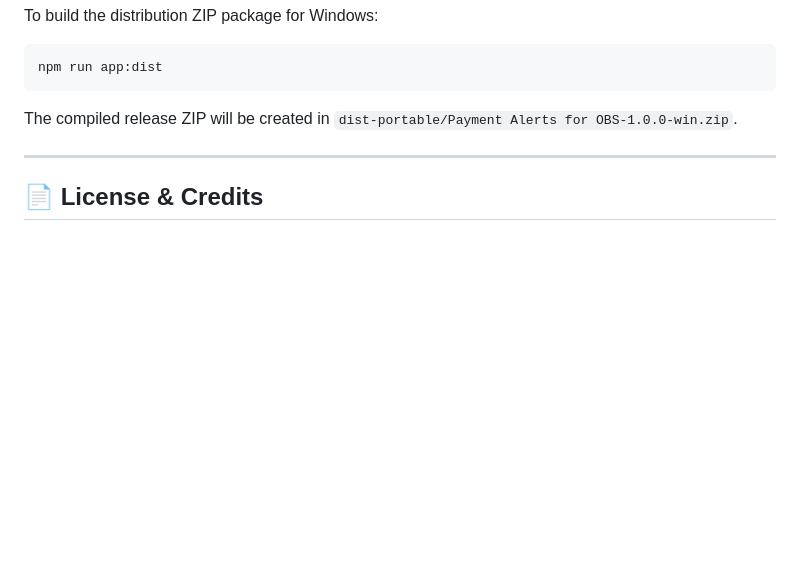
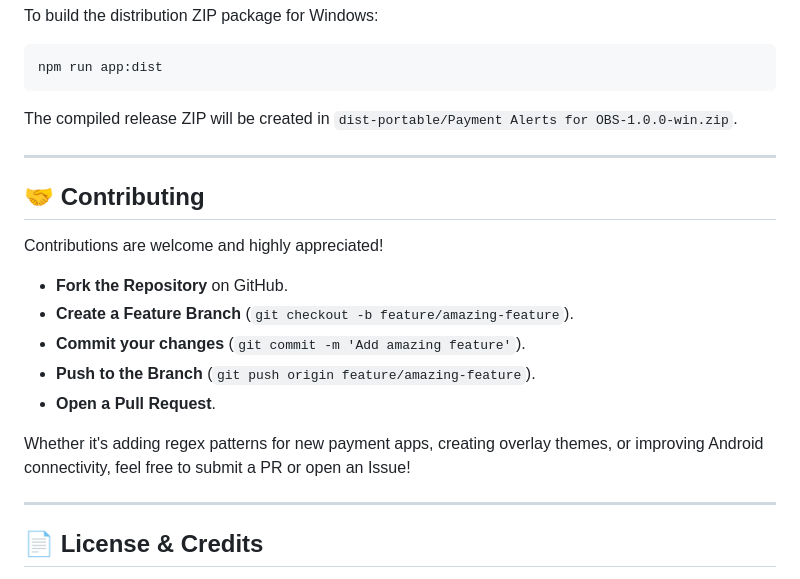
Before and after one commit to clowneon1/streampe, a Markdown page: README.md, the part around the change. Drawn GitHub-style; blank space fills up the shorter version.

Commit message:
docs: add Contributing section to main README

```diff
--- a/README.md
+++ b/README.md
@@ -87,6 +87,19 @@ The compiled release ZIP will be created in `dist-portable/Payment Alerts for OB
 
 ---
 
+## 🤝 Contributing
+
+Contributions are welcome and highly appreciated!
+- **Fork the Repository** on GitHub.
+- **Create a Feature Branch** (`git checkout -b feature/amazing-feature`).
+- **Commit your changes** (`git commit -m 'Add amazing feature'`).
+- **Push to the Branch** (`git push origin feature/amazing-feature`).
+- **Open a Pull Request**.
+
+Whether it's adding regex patterns for new payment apps, creating overlay themes, or improving Android connectivity, feel free to submit a PR or open an Issue!
+
+---
+
 ## 📄 License & Credits
 Developed with ❤️ by [clowneon1](https://github.com/clowneon1).
 Distributed under the MIT License. ⭐ If you like this project, please give it a star on GitHub!
```
